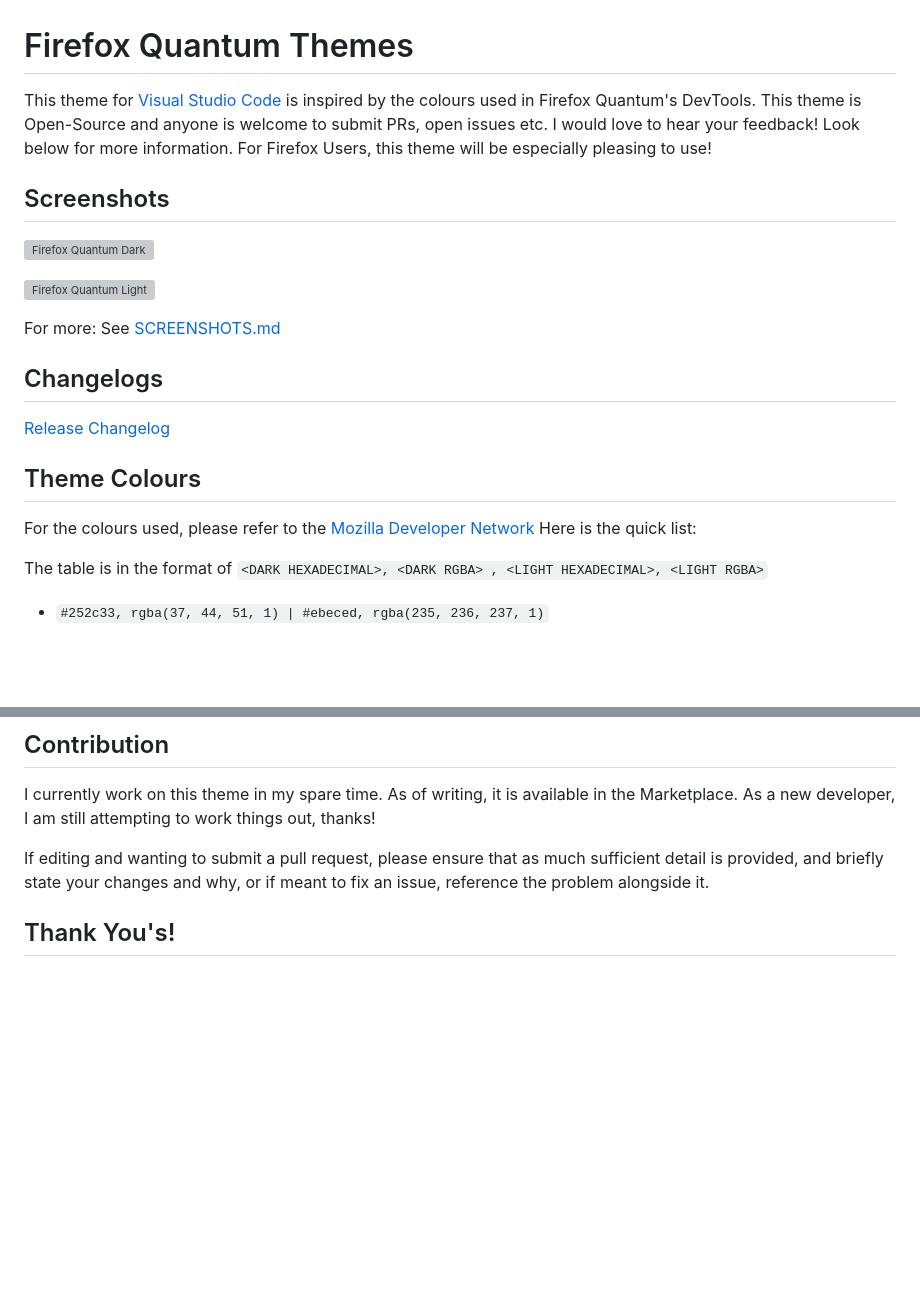
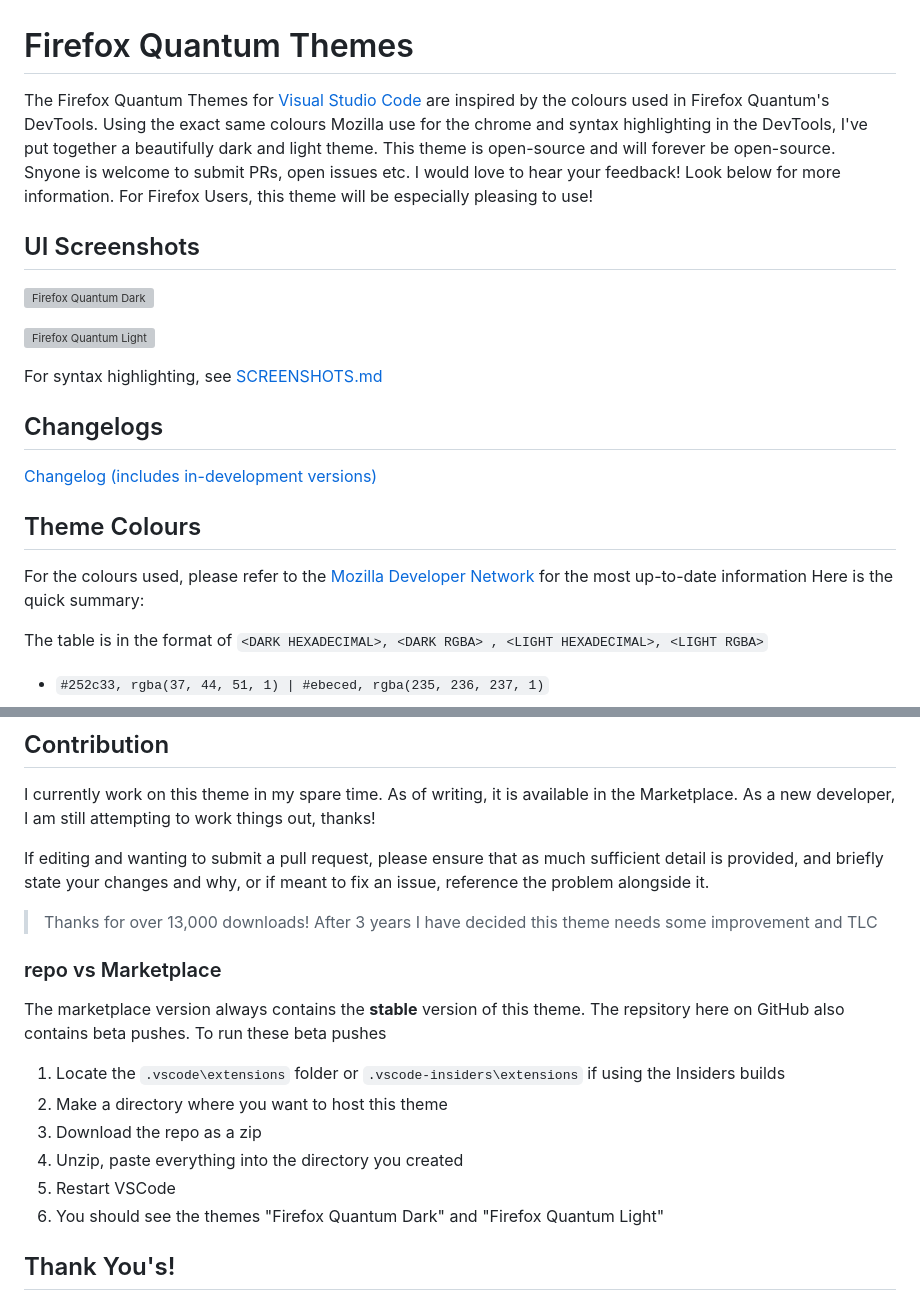
Before and after one commit to chpxu/vscode-firefox-quantum-themes, a Markdown page: README.md, 2 parts joined by grey strips. Drawn GitHub-style; blank space fills up the shorter version; grey boxes are pictures that could not be loaded.

Commit message:
1.2.0-beta1

```diff
--- a/README.md
+++ b/README.md
@@ -1,24 +1,23 @@
 # Firefox Quantum Themes
 
-This theme for [Visual Studio Code](https://code.visualstudio.com) is inspired by the colours used in Firefox Quantum's DevTools. This theme is Open-Source and anyone is welcome to submit PRs, open issues etc. I would love to hear your feedback! Look below for more information. For Firefox Users, this theme will be especially pleasing to use!
+The Firefox Quantum Themes for [Visual Studio Code](https://code.visualstudio.com) are inspired by the colours used in Firefox Quantum's DevTools. Using the exact same colours Mozilla use for the chrome and syntax highlighting in the DevTools, I've put together a beautifully dark and light theme. This theme is open-source and  will forever be open-source. Snyone is welcome to submit PRs, open issues etc. I would love to hear your feedback! Look below for more information. For Firefox Users, this theme will be especially pleasing to use!
 
-## Screenshots
+## UI Screenshots
 
 ![Firefox Quantum Dark](https://github.com/beastdestroyer/vscode-firefox-quantum-themes/blob/master/screenshots/dark-ui.png)
 
 ![Firefox Quantum Light](https://github.com/beastdestroyer/vscode-firefox-quantum-themes/blob/master/screenshots/light-ui.png)
 
-For more:
-See [SCREENSHOTS.md](https://github.com/beastdestroyer/vscode-firefox-quantum-themes/blob/master/SCREENSHOTS.md)
+For syntax highlighting, see [SCREENSHOTS.md](https://github.com/beastdestroyer/vscode-firefox-quantum-themes/blob/master/SCREENSHOTS.md)
 
 ## Changelogs
 
-[Release Changelog](https://github.com/beastdestroyer/vscode-firefox-quantum-themes/blob/master/CHANGELOG.md)
+[Changelog (includes in-development versions)](https://github.com/beastdestroyer/vscode-firefox-quantum-themes/blob/master/CHANGELOG.md)
 
 ## Theme Colours
 
-For the colours used, please refer to the [Mozilla Developer Network](https://developer.mozilla.org/en-US/docs/Tools/DevToolsColors)
-Here is the quick list:
+For the colours used, please refer to the [Mozilla Developer Network](https://developer.mozilla.org/en-US/docs/Tools/DevToolsColors) for the most up-to-date information
+Here is the quick summary:
 
 The table is in the format of `<DARK HEXADECIMAL>, <DARK RGBA> , <LIGHT HEXADECIMAL>, <LIGHT RGBA>`
 
@@ -46,6 +45,16 @@ I currently work on this theme in my spare time. As of writing, it is available
 
 If editing and wanting to submit a pull request, please ensure that as much sufficient detail is provided, and briefly state your changes and why, or if meant to fix an issue, reference the problem alongside it.
 
+> Thanks for over 13,000 downloads! After 3 years I have decided this theme needs some improvement and TLC
+
+### repo vs Marketplace
+The marketplace version always contains the **stable** version of this theme. The repsitory here on GitHub also contains beta pushes. To run these beta pushes
+1. Locate the  `.vscode\extensions` folder or `.vscode-insiders\extensions` if using the Insiders builds
+2. Make a directory where you want to host this theme
+3. Download the repo as a zip
+4. Unzip, paste everything into the directory you created
+5. Restart VSCode
+6. You should see the themes "Firefox Quantum Dark" and "Firefox Quantum Light"
 ## Thank You's!
 
 This theme was heavily inspired by Firefox DevTools, as well as the [One Dark Pro Port](https://github.com/Binaryify/OneDark-Pro) and VSCode itself! Thanks to them all for the ideas :)
```
Also changed, not shown: CHANGELOG.md (+31 -0 lines), SCREENSHOTS.md (+0 -2 lines), screenshots/csharp.png (added), screenshots/dart.png (added), screenshots/php.png (added), screenshots/sql.png (added), 3 other files.
